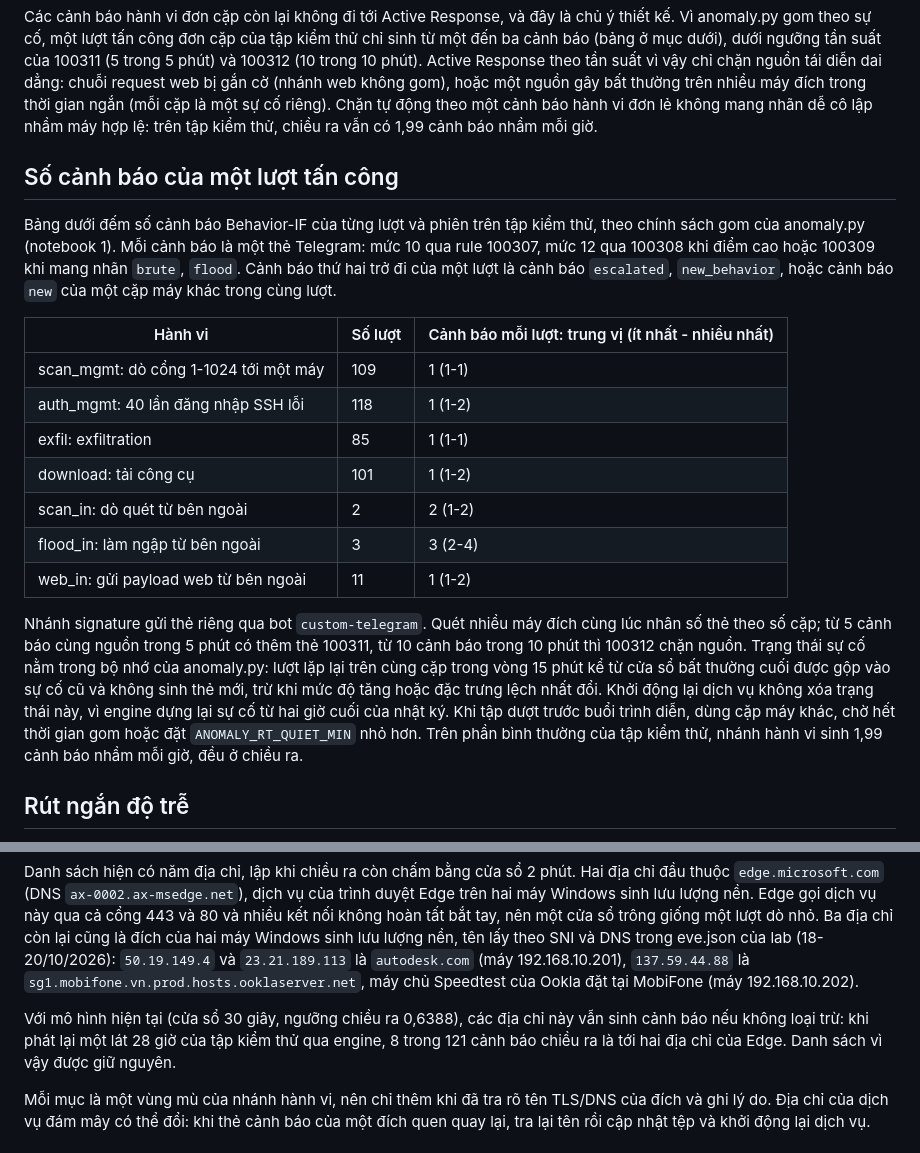
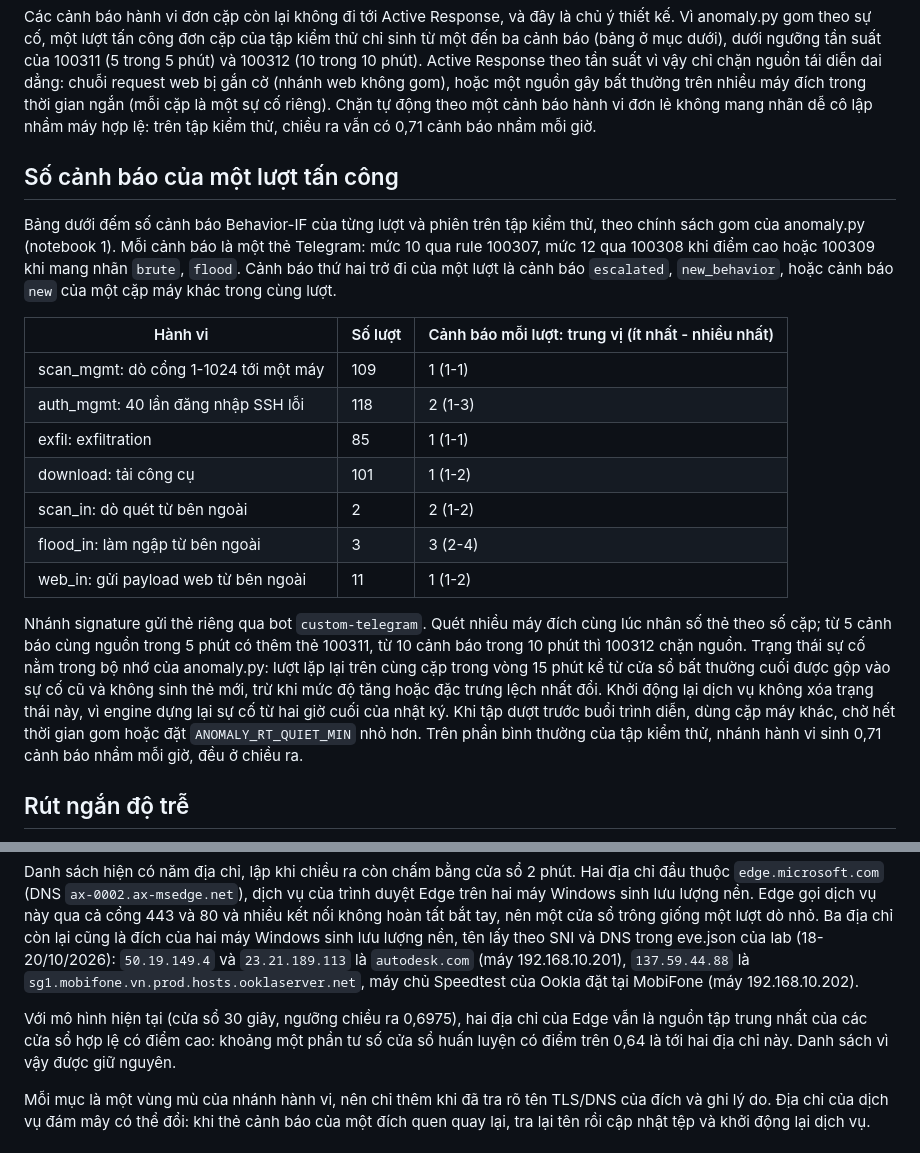
Before and after one commit to hoanganh-net/KLTN-IsolationForest-Suricata, a Markdown page: wazuh/README_wazuh.md, 2 parts joined by grey strips. Drawn GitHub-style.

```diff
--- a/wazuh/README_wazuh.md
+++ b/wazuh/README_wazuh.md
@@ -219,7 +219,7 @@ lượt tấn công đơn cặp của tập kiểm thử chỉ sinh từ một
 (5 trong 5 phút) và 100312 (10 trong 10 phút). Active Response theo tần suất vì vậy chỉ chặn nguồn tái diễn dai dẳng: chuỗi
 request web bị gắn cờ (nhánh web không gom), hoặc một nguồn gây bất thường trên nhiều máy đích trong thời gian ngắn (mỗi cặp
 là một sự cố riêng). Chặn tự động theo một cảnh báo hành vi đơn lẻ không mang nhãn dễ cô lập nhầm máy hợp lệ: trên tập
-kiểm thử, chiều ra vẫn có 1,99 cảnh báo nhầm mỗi giờ.
+kiểm thử, chiều ra vẫn có 0,71 cảnh báo nhầm mỗi giờ.
 
 ## Số cảnh báo của một lượt tấn công
 
@@ -230,7 +230,7 @@ nhãn `brute`, `flood`. Cảnh báo thứ hai trở đi của một lượt là
 | Hành vi | Số lượt | Cảnh báo mỗi lượt: trung vị (ít nhất - nhiều nhất) |
 |---|---|---|
 | scan_mgmt: dò cổng 1-1024 tới một máy | 109 | 1 (1-1) |
-| auth_mgmt: 40 lần đăng nhập SSH lỗi | 118 | 1 (1-2) |
+| auth_mgmt: 40 lần đăng nhập SSH lỗi | 118 | 2 (1-3) |
 | exfil: exfiltration | 85 | 1 (1-1) |
 | download: tải công cụ | 101 | 1 (1-2) |
 | scan_in: dò quét từ bên ngoài | 2 | 2 (1-2) |
@@ -243,7 +243,7 @@ nhớ của anomaly.py: lượt lặp lại trên cùng cặp trong vòng 15 ph
 cuối được gộp vào sự cố cũ và không sinh thẻ mới, trừ khi mức độ tăng hoặc đặc trưng lệch nhất đổi. Khởi động lại dịch vụ
 không xóa trạng thái này, vì engine dựng lại sự cố từ hai giờ cuối của nhật ký. Khi tập dượt trước buổi trình diễn, dùng cặp
 máy khác, chờ hết thời gian gom hoặc đặt `ANOMALY_RT_QUIET_MIN` nhỏ hơn. Trên phần bình thường của tập kiểm thử, nhánh hành
-vi sinh 1,99 cảnh báo nhầm mỗi giờ, đều ở chiều ra.
+vi sinh 0,71 cảnh báo nhầm mỗi giờ, đều ở chiều ra.
 
 ## Rút ngắn độ trễ
 
@@ -285,9 +285,9 @@ lại cũng là đích của hai máy Windows sinh lưu lượng nền, tên l
 `50.19.149.4` và `23.21.189.113` là `autodesk.com` (máy 192.168.10.201), `137.59.44.88` là
 `sg1.mobifone.vn.prod.hosts.ooklaserver.net`, máy chủ Speedtest của Ookla đặt tại MobiFone (máy 192.168.10.202).
 
-Với mô hình hiện tại (cửa sổ 30 giây, ngưỡng chiều ra 0,6388), các địa chỉ này vẫn sinh cảnh báo nếu không loại trừ: khi phát
-lại một lát 28 giờ của tập kiểm thử qua engine, 8 trong 121 cảnh báo chiều ra là tới hai địa chỉ của Edge. Danh sách vì vậy
-được giữ nguyên.
+Với mô hình hiện tại (cửa sổ 30 giây, ngưỡng chiều ra 0,6975), hai địa chỉ của Edge vẫn là nguồn tập trung nhất của các cửa sổ
+hợp lệ có điểm cao: khoảng một phần tư số cửa sổ huấn luyện có điểm trên 0,64 là tới hai địa chỉ này. Danh sách vì vậy được
+giữ nguyên.
 
 Mỗi mục là một vùng mù của nhánh hành vi, nên chỉ thêm khi đã tra rõ tên TLS/DNS của đích và ghi lý do. Địa chỉ của dịch vụ đám
 mây có thể đổi: khi thẻ cảnh báo của một đích quen quay lại, tra lại tên rồi cập nhật tệp và khởi động lại dịch vụ.
```
Also changed, not shown: README.md (+10 -10 lines), docs/behavior_if_nguong.png (added), docs/behavior_if_phan_bo_diem.png (deleted), 1 other file.
